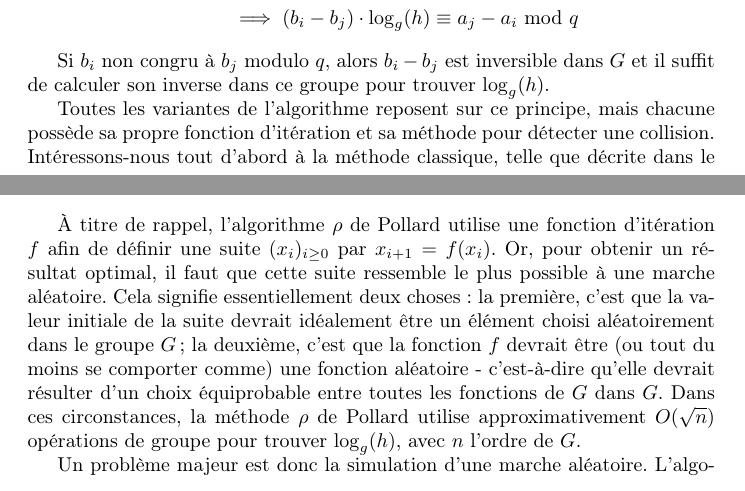
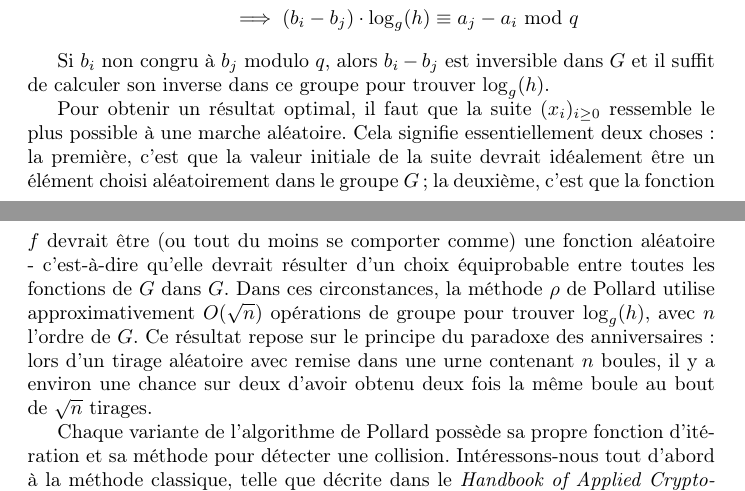
Before and after one commit to Pamplemousse/pollard_rho_algorith, a LaTeX document (rapport/main.tex, which reads rapport/chapter1.tex, rapport/chapter3.tex): two parts of pages 4 and 13 of 21 before the commit and two parts of pages 4 and 5 of 22 after it, joined at a grey line, cut so that both start at the same text. Compiled offline with pdfLaTeX.

Commit message:
Rapport: Correction de M.Castagnos avec paradoxe des anniversaires

```diff
--- a/rapport/chapter1.tex
+++ b/rapport/chapter1.tex
@@ -12,7 +12,9 @@
 
       Si $b_i$ non congru à $b_j$ modulo $q$, alors $b_i - b_j$ est inversible dans $G$ et il suffit de calculer son inverse dans ce groupe pour trouver $\log_g(h)$.
 
-    	Toutes les variantes de l'algorithme reposent sur ce principe, mais chacune possède sa propre fonction d'itération et sa méthode pour détecter une collision. Intéressons-nous tout d'abord à la méthode classique, telle que décrite dans le \textit{Handbook of Applied Cryptography} \autocite[106]{handbook}.
+      Pour obtenir un résultat optimal, il faut que la suite $(x_i)_{i \ge 0}$ ressemble le plus possible à une marche aléatoire. Cela signifie essentiellement deux choses~: la première, c'est que la valeur initiale de la suite devrait idéalement être un élément choisi aléatoirement dans le groupe $G$ ; la deuxième, c'est que la fonction $f$ devrait être (ou tout du moins se comporter comme) une fonction aléatoire - c'est-à-dire qu'elle devrait résulter d'un choix équiprobable entre toutes les fonctions de $G$ dans $G$. Dans ces circonstances, la méthode $\rho$ de Pollard utilise approximativement $O(\sqrt{n})$ opérations de groupe pour trouver $\log_g(h)$, avec $n$ l'ordre de $G$. Ce résultat repose sur le principe du paradoxe des anniversaires~: lors d'un tirage aléatoire avec remise dans une urne contenant $n$ boules, il y a environ une chance sur deux d'avoir obtenu deux fois la même boule au bout de $\sqrt{n}$ tirages.
+
+    	Chaque variante de l'algorithme de Pollard possède sa propre fonction d'itération et sa méthode pour détecter une collision. Intéressons-nous tout d'abord à la méthode classique, telle que décrite dans le \textit{Handbook of Applied Cryptography} \autocite[106]{handbook}.
 
         \section{La fonction d'itération}
         Dans le cas général, on définit la fonction d'itération comme la fonction permettant de calculer les différents éléments de notre suite $(x_i)_{i \ge 0}$ de la façon suivante~: $x_0 = 1$ et pour $i \geq 0$,
--- a/rapport/chapter3.tex
+++ b/rapport/chapter3.tex
@@ -2,9 +2,7 @@
 	Cette partie est consacrée à l'étude et à l'implémentation de quelques améliorations possibles pour l'algorithme $\rho$ de Pollard.
 
 		\section{r-adding walks}
-    À titre de rappel, l'algorithme $\rho$ de Pollard utilise une fonction d'itération $f$ afin de définir une suite $(x_i)_{i \ge 0}$ par $x_{i+1} = f(x_i)$. Or, pour obtenir un résultat optimal, il faut que cette suite ressemble le plus possible à une marche aléatoire. Cela signifie essentiellement deux choses~: la première, c'est que la valeur initiale de la suite devrait idéalement être un élément choisi aléatoirement dans le groupe $G$ ; la deuxième, c'est que la fonction $f$ devrait être (ou tout du moins se comporter comme) une fonction aléatoire - c'est-à-dire qu'elle devrait résulter d'un choix équiprobable entre toutes les fonctions de $G$ dans $G$. Dans ces circonstances, la méthode $\rho$ de Pollard utilise approximativement $O(\sqrt{n})$ opérations de groupe pour trouver $\log_g(h)$, avec $n$ l'ordre de $G$.
-
-		Un problème majeur est donc la simulation d'une marche aléatoire. L'algorithme $\rho$ de Pollard original ne permet pas d'atteindre les performances d'une telle marche. D'autres méthodes ont donc été développées afin d'obtenir des performances plus proches de celles d'une marche aléatoire. Parmi elles, la variante des r-adding walks, que nous allons étudier à présent.
+		L'algorithme $\rho$ de Pollard original ne permet pas d'atteindre les performances d'une marche aléatoire. D'autres méthodes plus performantes ont donc été développées. Parmi elles, la variante des r-adding walks, que nous allons étudier à présent.
 
 		Comme pour la méthode originale, il faut commencer par partitionner le groupe $G$ en sous-ensembles d'environ la même taille. On choisit donc un entier naturel $3 \leq r \leq 100$ et on trouve $r$ sous-ensembles $(T_i)_{i \in \{0,\cdots,r-1\}}$ de tailles à peu près équivalentes. On obtient ainsi $G = \bigcup\limits_{i=0}^{r-1} T_i$. On définit la fonction d'indexation $s$ comme suit~:
 
```
